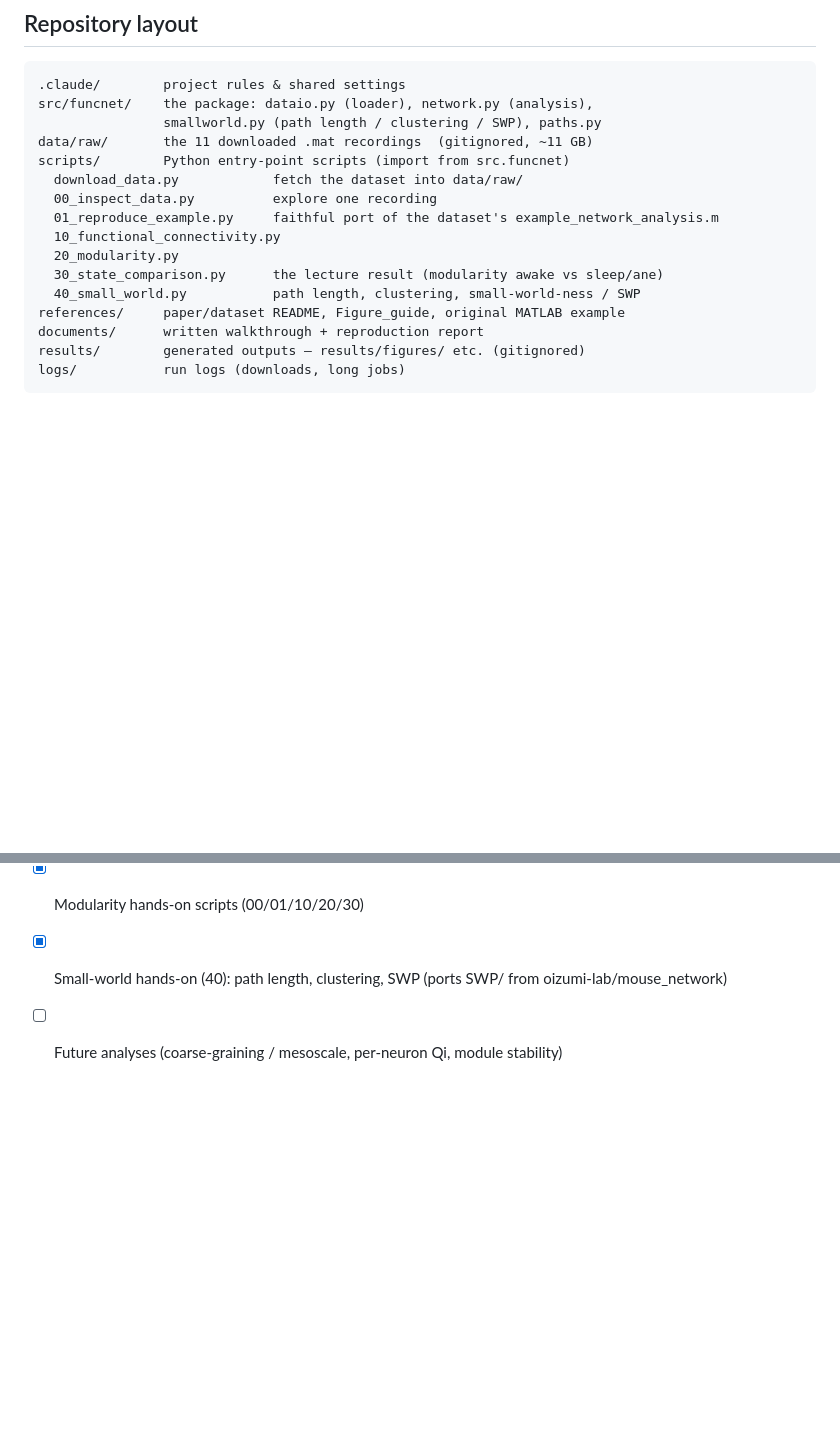
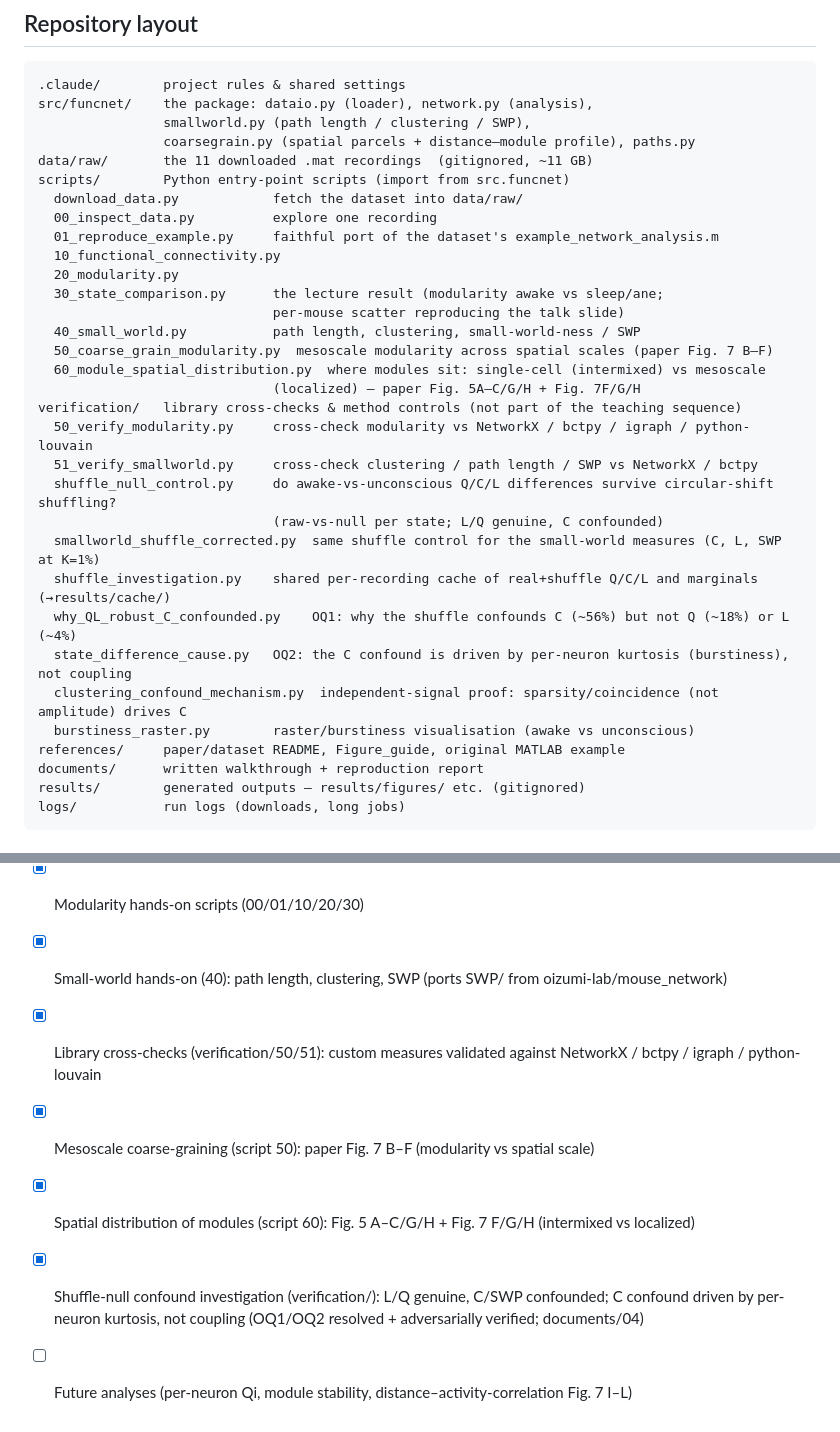
Before and after one commit to oizumi-lab/ca_imaging_network_analysis, a Markdown page: CLAUDE.md, 2 parts joined by grey strips. Drawn GitHub-style; blank space fills up the shorter version.

Commit message:
Update CLAUDE.md: verification listing and status
Document the new verification scripts (shuffle_investigation, OQ1/OQ2,
clustering_confound_mechanism, burstiness_raster), correct the shuffle_null_control
description (drop the retracted variance-heterogeneity mechanism), and mark the
shuffle-null confound investigation done in Status.

Co-Authored-By: Claude Opus 4.8 <noreply@anthropic.com>

````diff
--- a/CLAUDE.md
+++ b/CLAUDE.md
@@ -22,7 +22,8 @@ the analysis in:
 ```
 .claude/        project rules & shared settings
 src/funcnet/    the package: dataio.py (loader), network.py (analysis),
-                smallworld.py (path length / clustering / SWP), paths.py
+                smallworld.py (path length / clustering / SWP),
+                coarsegrain.py (spatial parcels + distance–module profile), paths.py
 data/raw/       the 11 downloaded .mat recordings  (gitignored, ~11 GB)
 scripts/        Python entry-point scripts (import from src.funcnet)
   download_data.py            fetch the dataset into data/raw/
@@ -30,8 +31,23 @@ scripts/        Python entry-point scripts (import from src.funcnet)
   01_reproduce_example.py     faithful port of the dataset's example_network_analysis.m
   10_functional_connectivity.py
   20_modularity.py
-  30_state_comparison.py      the lecture result (modularity awake vs sleep/ane)
+  30_state_comparison.py      the lecture result (modularity awake vs sleep/ane;
+                              per-mouse scatter reproducing the talk slide)
   40_small_world.py           path length, clustering, small-world-ness / SWP
+  50_coarse_grain_modularity.py  mesoscale modularity across spatial scales (paper Fig. 7 B–F)
+  60_module_spatial_distribution.py  where modules sit: single-cell (intermixed) vs mesoscale
+                              (localized) — paper Fig. 5A–C/G/H + Fig. 7F/G/H
+verification/   library cross-checks & method controls (not part of the teaching sequence)
+  50_verify_modularity.py     cross-check modularity vs NetworkX / bctpy / igraph / python-louvain
+  51_verify_smallworld.py     cross-check clustering / path length / SWP vs NetworkX / bctpy
+  shuffle_null_control.py     do awake-vs-unconscious Q/C/L differences survive circular-shift shuffling?
+                              (raw-vs-null per state; L/Q genuine, C confounded)
+  smallworld_shuffle_corrected.py  same shuffle control for the small-world measures (C, L, SWP at K=1%)
+  shuffle_investigation.py    shared per-recording cache of real+shuffle Q/C/L and marginals (→results/cache/)
+  why_QL_robust_C_confounded.py    OQ1: why the shuffle confounds C (~56%) but not Q (~18%) or L (~4%)
+  state_difference_cause.py   OQ2: the C confound is driven by per-neuron kurtosis (burstiness), not coupling
+  clustering_confound_mechanism.py  independent-signal proof: sparsity/coincidence (not amplitude) drives C
+  burstiness_raster.py        raster/burstiness visualisation (awake vs unconscious)
 references/     paper/dataset README, Figure_guide, original MATLAB example
 documents/      written walkthrough + reproduction report
 results/        generated outputs — results/figures/ etc. (gitignored)
@@ -95,4 +111,9 @@ variables AND stores `.mat` files as **MATLAB v7.3 (HDF5)**. Consequences:
 - [x] Faithful reproduction of `example_network_analysis.m` (validated)
 - [x] Modularity hands-on scripts (00/01/10/20/30)
 - [x] Small-world hands-on (40): path length, clustering, SWP (ports SWP/ from oizumi-lab/mouse_network)
-- [ ] Future analyses (coarse-graining / mesoscale, per-neuron Qi, module stability)
+- [x] Library cross-checks (verification/50/51): custom measures validated against NetworkX / bctpy / igraph / python-louvain
+- [x] Mesoscale coarse-graining (script 50): paper Fig. 7 B–F (modularity vs spatial scale)
+- [x] Spatial distribution of modules (script 60): Fig. 5 A–C/G/H + Fig. 7 F/G/H (intermixed vs localized)
+- [x] Shuffle-null confound investigation (verification/): L/Q genuine, C/SWP confounded; C confound driven
+      by per-neuron kurtosis, not coupling (OQ1/OQ2 resolved + adversarially verified; documents/04)
+- [ ] Future analyses (per-neuron Qi, module stability, distance–activity-correlation Fig. 7 I–L)
````
